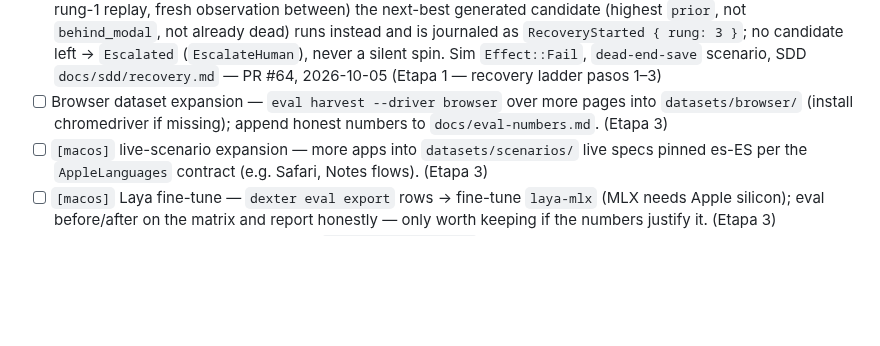
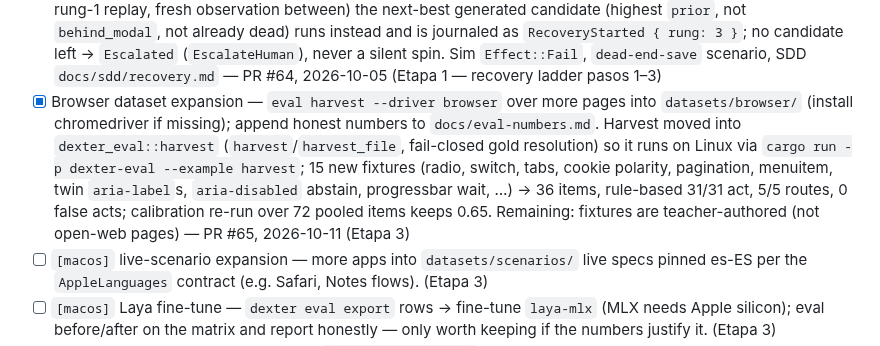
Before and after one commit to Shugar03/dexter, a Markdown page: docs/roadmap.md, the part around the change. GitHub-like rendering; blank space fills up the shorter version.

Commit message:
docs(roadmap): check off browser dataset expansion (PR #65)
Co-Authored-By: Devin AI <158243242+devin-ai-integration[bot]@users.noreply.github.com>

```diff
--- a/docs/roadmap.md
+++ b/docs/roadmap.md
@@ -217,10 +217,18 @@ dispatched to child sessions (see Item tags above).
   (`EscalateHuman`), never a silent spin. Sim `Effect::Fail`,
   `dead-end-save` scenario, SDD `docs/sdd/recovery.md` — PR #64,
   2026-10-05 (Etapa 1 — recovery ladder pasos 1–3)
-- [ ] Browser dataset expansion — `eval harvest --driver browser`
+- [x] Browser dataset expansion — `eval harvest --driver browser`
   over more pages into `datasets/browser/` (install chromedriver if
   missing); append honest numbers to `docs/eval-numbers.md`.
-  (Etapa 3)
+  Harvest moved into `dexter_eval::harvest` (`harvest`/`harvest_file`,
+  fail-closed gold resolution) so it runs on Linux via
+  `cargo run -p dexter-eval --example harvest`; 15 new fixtures
+  (radio, switch, tabs, cookie polarity, pagination, menuitem, twin
+  `aria-label`s, `aria-disabled` abstain, progressbar wait, …) →
+  36 items, rule-based 31/31 act, 5/5 routes, 0 false acts;
+  calibration re-run over 72 pooled items keeps 0.65. Remaining:
+  fixtures are teacher-authored (not open-web pages) — PR #65,
+  2026-10-11 (Etapa 3)
 - [ ] `[macos]` live-scenario expansion — more apps into
   `datasets/scenarios/` live specs pinned es-ES per the
   `AppleLanguages` contract (e.g. Safari, Notes flows). (Etapa 3)
```
